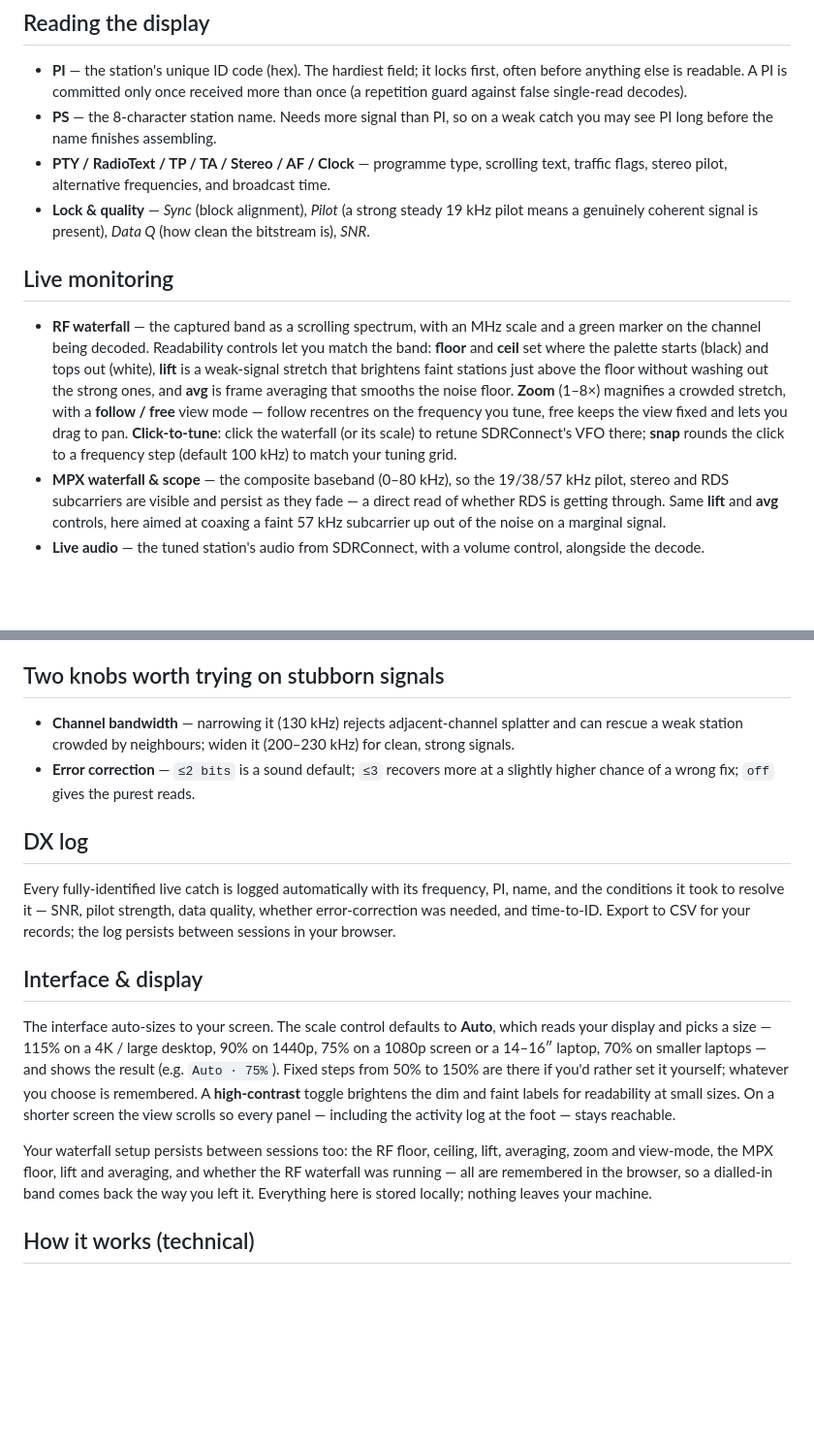
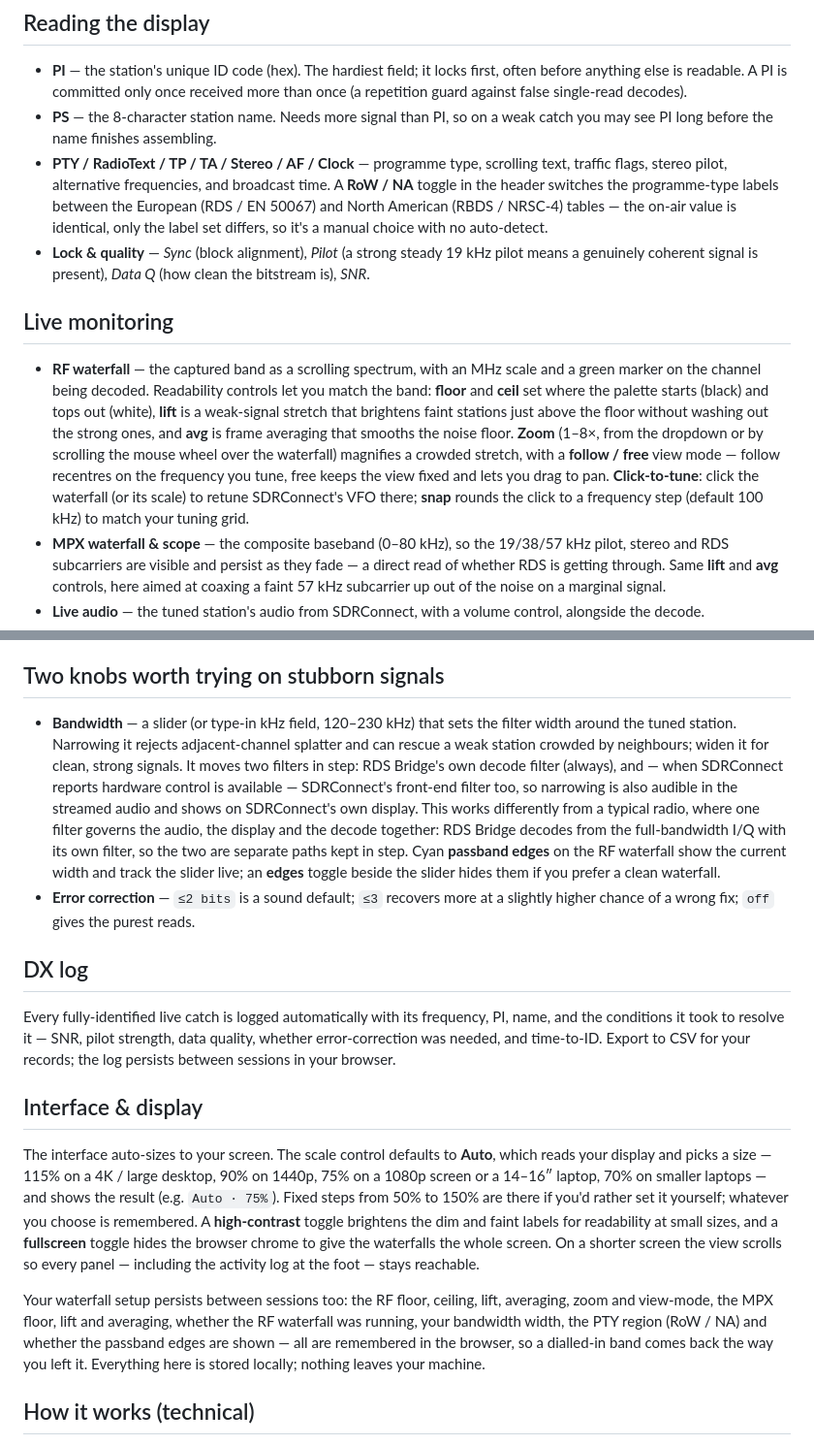
Before and after one commit to m0euk/RDS-Bridge, a Markdown page: README.md, 2 parts joined by grey strips. Shown at 97% size. Drawn GitHub-style; blank space fills up the shorter version.

```diff
--- a/README.md
+++ b/README.md
@@ -36,12 +36,12 @@ RDS Bridge must be **run from a local copy**: download `index.html`, save it to
 
 - **PI** — the station's unique ID code (hex). The hardiest field; it locks first, often before anything else is readable. A PI is committed only once received more than once (a repetition guard against false single-read decodes).
 - **PS** — the 8-character station name. Needs more signal than PI, so on a weak catch you may see PI long before the name finishes assembling.
-- **PTY / RadioText / TP / TA / Stereo / AF / Clock** — programme type, scrolling text, traffic flags, stereo pilot, alternative frequencies, and broadcast time.
+- **PTY / RadioText / TP / TA / Stereo / AF / Clock** — programme type, scrolling text, traffic flags, stereo pilot, alternative frequencies, and broadcast time. A **RoW / NA** toggle in the header switches the programme-type labels between the European (RDS / EN 50067) and North American (RBDS / NRSC-4) tables — the on-air value is identical, only the label set differs, so it's a manual choice with no auto-detect.
 - **Lock & quality** — *Sync* (block alignment), *Pilot* (a strong steady 19 kHz pilot means a genuinely coherent signal is present), *Data Q* (how clean the bitstream is), *SNR*.
 
 ## Live monitoring
 
-- **RF waterfall** — the captured band as a scrolling spectrum, with an MHz scale and a green marker on the channel being decoded. Readability controls let you match the band: **floor** and **ceil** set where the palette starts (black) and tops out (white), **lift** is a weak-signal stretch that brightens faint stations just above the floor without washing out the strong ones, and **avg** is frame averaging that smooths the noise floor. **Zoom** (1–8×) magnifies a crowded stretch, with a **follow / free** view mode — follow recentres on the frequency you tune, free keeps the view fixed and lets you drag to pan. **Click-to-tune**: click the waterfall (or its scale) to retune SDRConnect's VFO there; **snap** rounds the click to a frequency step (default 100 kHz) to match your tuning grid.
+- **RF waterfall** — the captured band as a scrolling spectrum, with an MHz scale and a green marker on the channel being decoded. Readability controls let you match the band: **floor** and **ceil** set where the palette starts (black) and tops out (white), **lift** is a weak-signal stretch that brightens faint stations just above the floor without washing out the strong ones, and **avg** is frame averaging that smooths the noise floor. **Zoom** (1–8×, from the dropdown or by scrolling the mouse wheel over the waterfall) magnifies a crowded stretch, with a **follow / free** view mode — follow recentres on the frequency you tune, free keeps the view fixed and lets you drag to pan. **Click-to-tune**: click the waterfall (or its scale) to retune SDRConnect's VFO there; **snap** rounds the click to a frequency step (default 100 kHz) to match your tuning grid.
 - **MPX waterfall & scope** — the composite baseband (0–80 kHz), so the 19/38/57 kHz pilot, stereo and RDS subcarriers are visible and persist as they fade — a direct read of whether RDS is getting through. Same **lift** and **avg** controls, here aimed at coaxing a faint 57 kHz subcarrier up out of the noise on a marginal signal.
 - **Live audio** — the tuned station's audio from SDRConnect, with a volume control, alongside the decode.
 - **57k confidence** — an advisory estimate of how likely the current pass is to yield an ID. Built for the rapid fading of Sporadic-E: it accumulates evidence across an opening rather than reacting to each fade, so it stays meaningful through deep QSB, and reads "PI captured" / "name captured" once an ID is confirmed. It's an estimate, not a calibrated probability.
@@ -50,7 +50,7 @@ RDS Bridge must be **run from a local copy**: download `index.html`, save it to
 
 ## Two knobs worth trying on stubborn signals
 
-- **Channel bandwidth** — narrowing it (130 kHz) rejects adjacent-channel splatter and can rescue a weak station crowded by neighbours; widen it (200–230 kHz) for clean, strong signals.
+- **Bandwidth** — a slider (or type-in kHz field, 120–230 kHz) that sets the filter width around the tuned station. Narrowing it rejects adjacent-channel splatter and can rescue a weak station crowded by neighbours; widen it for clean, strong signals. It moves two filters in step: RDS Bridge's own decode filter (always), and — when SDRConnect reports hardware control is available — SDRConnect's front-end filter too, so narrowing is also audible in the streamed audio and shows on SDRConnect's own display. This works differently from a typical radio, where one filter governs the audio, the display and the decode together: RDS Bridge decodes from the full-bandwidth I/Q with its own filter, so the two are separate paths kept in step. Cyan **passband edges** on the RF waterfall show the current width and track the slider live; an **edges** toggle beside the slider hides them if you prefer a clean waterfall.
 - **Error correction** — `≤2 bits` is a sound default; `≤3` recovers more at a slightly higher chance of a wrong fix; `off` gives the purest reads.
 
 ## DX log
@@ -59,9 +59,9 @@ Every fully-identified live catch is logged automatically with its frequency, PI
 
 ## Interface & display
 
-The interface auto-sizes to your screen. The scale control defaults to **Auto**, which reads your display and picks a size — 115% on a 4K / large desktop, 90% on 1440p, 75% on a 1080p screen or a 14–16″ laptop, 70% on smaller laptops — and shows the result (e.g. `Auto · 75%`). Fixed steps from 50% to 150% are there if you'd rather set it yourself; whatever you choose is remembered. A **high-contrast** toggle brightens the dim and faint labels for readability at small sizes. On a shorter screen the view scrolls so every panel — including the activity log at the foot — stays reachable.
+The interface auto-sizes to your screen. The scale control defaults to **Auto**, which reads your display and picks a size — 115% on a 4K / large desktop, 90% on 1440p, 75% on a 1080p screen or a 14–16″ laptop, 70% on smaller laptops — and shows the result (e.g. `Auto · 75%`). Fixed steps from 50% to 150% are there if you'd rather set it yourself; whatever you choose is remembered. A **high-contrast** toggle brightens the dim and faint labels for readability at small sizes, and a **fullscreen** toggle hides the browser chrome to give the waterfalls the whole screen. On a shorter screen the view scrolls so every panel — including the activity log at the foot — stays reachable.
 
-Your waterfall setup persists between sessions too: the RF floor, ceiling, lift, averaging, zoom and view-mode, the MPX floor, lift and averaging, and whether the RF waterfall was running — all are remembered in the browser, so a dialled-in band comes back the way you left it. Everything here is stored locally; nothing leaves your machine.
+Your waterfall setup persists between sessions too: the RF floor, ceiling, lift, averaging, zoom and view-mode, the MPX floor, lift and averaging, whether the RF waterfall was running, your bandwidth width, the PTY region (RoW / NA) and whether the passband edges are shown — all are remembered in the browser, so a dialled-in band comes back the way you left it. Everything here is stored locally; nothing leaves your machine.
 
 ## How it works (technical)
 
```
